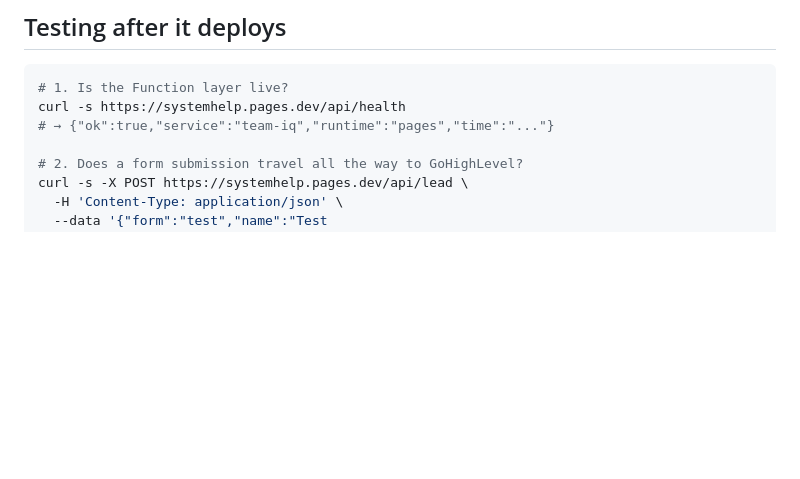
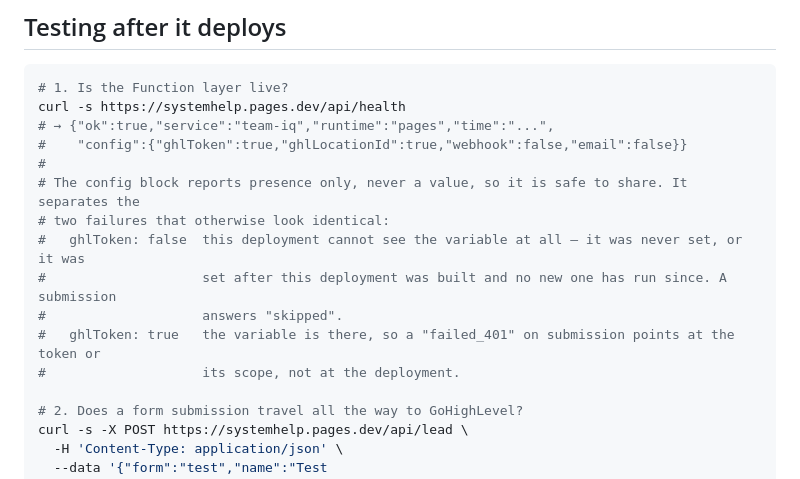
Before and after one commit to Riley994/Systemhelp, a Markdown page: docs/deploy-cloudflare.md, the part around the change. GitHub-like rendering; blank space fills up the shorter version.

Commit message:
Document the health endpoint's config block
The deployment guide's expected health response now includes the config block,
with the two failures it separates: a missing variable and a rejected token.

````diff
--- a/docs/deploy-cloudflare.md
+++ b/docs/deploy-cloudflare.md
@@ -74,7 +74,16 @@ starts with `_` is not routed.
 ```sh
 # 1. Is the Function layer live?
 curl -s https://systemhelp.pages.dev/api/health
-# → {"ok":true,"service":"team-iq","runtime":"pages","time":"..."}
+# → {"ok":true,"service":"team-iq","runtime":"pages","time":"...",
+#    "config":{"ghlToken":true,"ghlLocationId":true,"webhook":false,"email":false}}
+#
+# The config block reports presence only, never a value, so it is safe to share. It separates the
+# two failures that otherwise look identical:
+#   ghlToken: false  this deployment cannot see the variable at all — it was never set, or it was
+#                    set after this deployment was built and no new one has run since. A submission
+#                    answers "skipped".
+#   ghlToken: true   the variable is there, so a "failed_401" on submission points at the token or
+#                    its scope, not at the deployment.
 
 # 2. Does a form submission travel all the way to GoHighLevel?
 curl -s -X POST https://systemhelp.pages.dev/api/lead \
````
